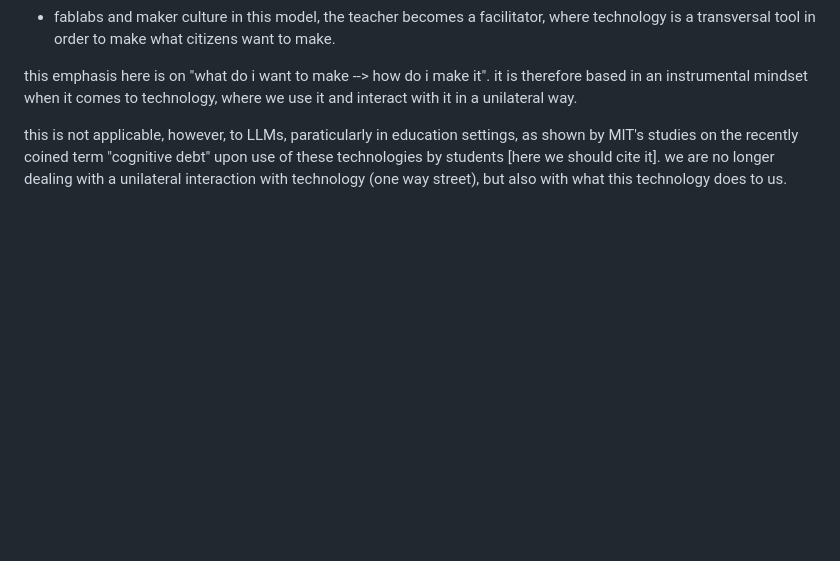
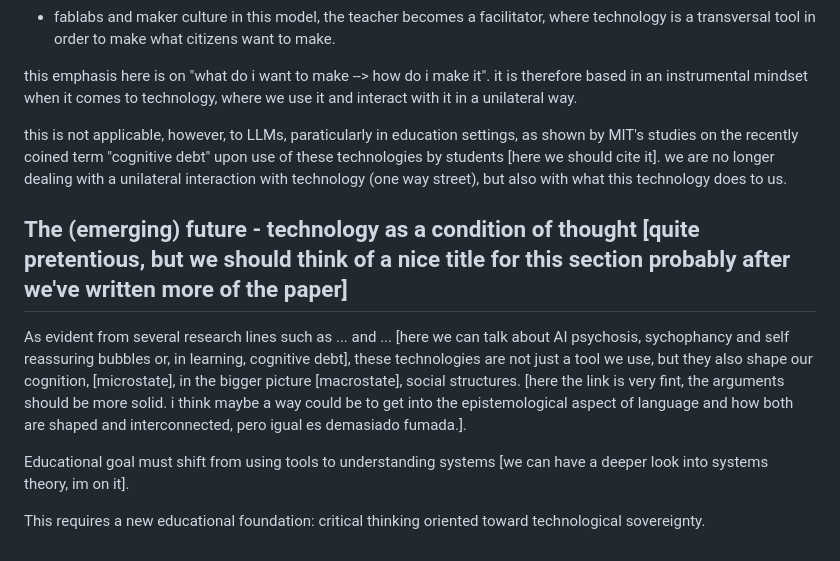
Before and after one commit to sofia-llacer-caro/vermut-filosofic, a Markdown page: raw/first-draft/skeleton.md, the part around the change. Drawn GitHub-style; blank space fills up the shorter version.

Commit message:
extra paragraph, although they keep on slowly getting more and more schematic

```diff
--- a/raw/first-draft/skeleton.md
+++ b/raw/first-draft/skeleton.md
@@ -19,3 +19,12 @@ in this model, the teacher becomes a facilitator, where technology is a transver
 this emphasis here is on "what do i want to make --> how do i make it". it is therefore based in an instrumental mindset when it comes to technology, where we use it and interact with it in a unilateral way.
 
 this is not applicable, however, to LLMs, paraticularly in education settings, as shown by MIT's studies on the recently coined term "cognitive debt" upon use of these technologies by students [here we should cite it]. we are no longer dealing with a unilateral interaction with technology (one way street), but also with what this technology does to us.
+
+## The (emerging) future - technology as a condition of thought [quite pretentious, but we should think of a nice title for this section probably after we've written more of the paper]
+
+As evident from several research lines such as ... and ... [here we can talk about AI psychosis, sychophancy and self reassuring bubbles or, in learning, cognitive debt], these technologies are not just a tool we use, but they also shape our cognition, [microstate], in the bigger picture [macrostate], social structures. [here the link is very fint, the arguments should be more solid. i think maybe a way could be to get into the epistemological aspect of language and how both are shaped and interconnected, pero igual es demasiado fumada.].
+
+
+Educational goal must shift from using tools to understanding systems [we can have a deeper look into systems theory, im on it].
+
+This requires a new educational foundation: critical thinking oriented toward technological sovereignty.
```
